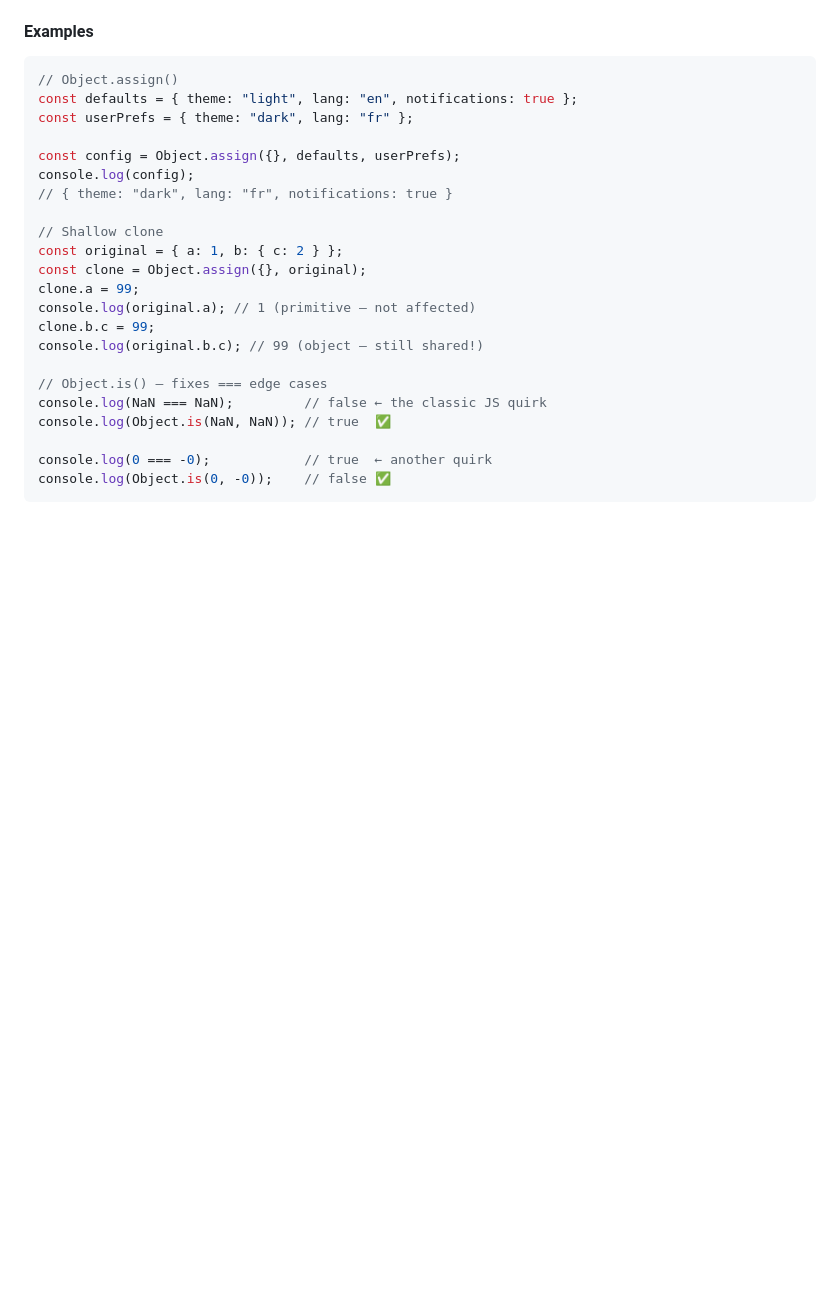
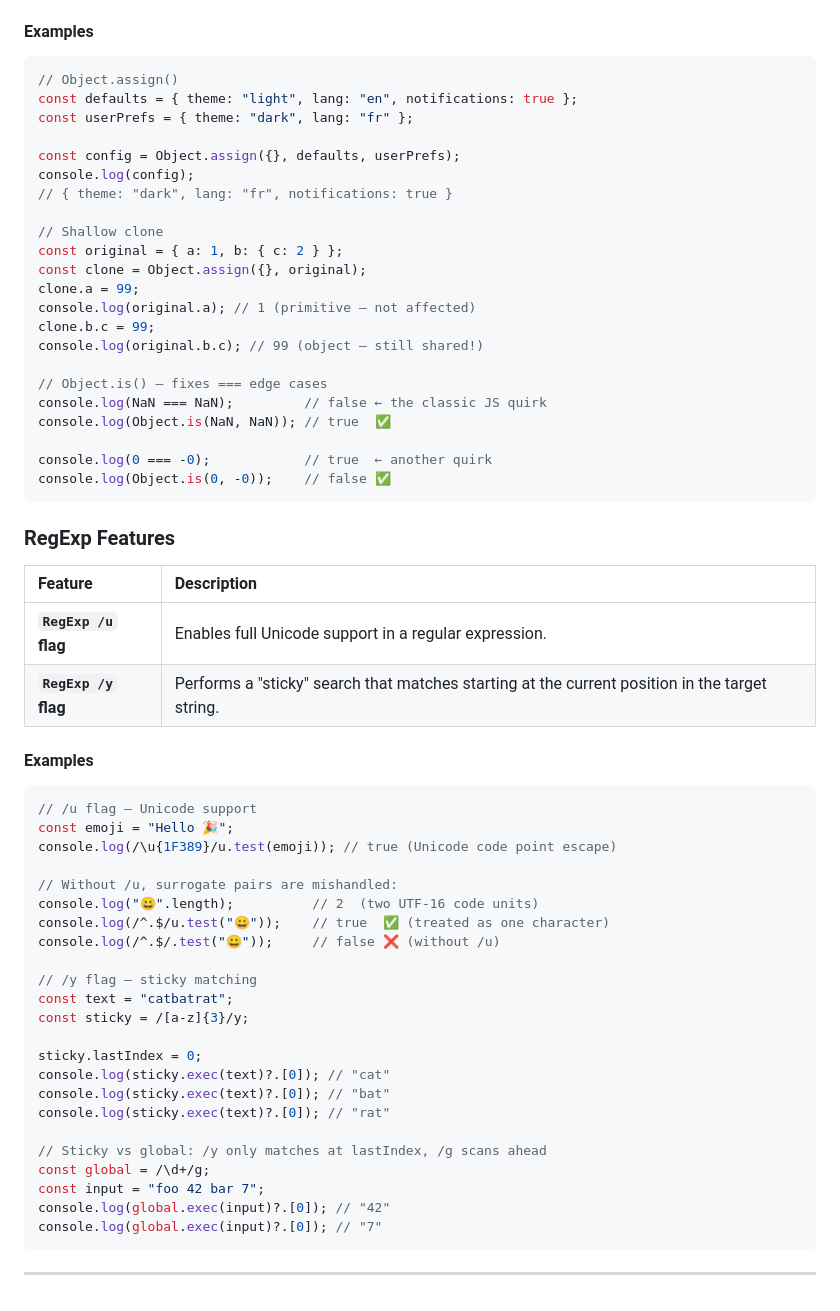
Before and after one commit to ahadunnobi/es6_api, a Markdown page: readme.md, the part around the change. Drawn GitHub-style; blank space fills up the shorter version.

Commit message:
Add RegExp features and examples to README

````diff
--- a/readme.md
+++ b/readme.md
@@ -330,3 +330,39 @@ console.log(Object.is(NaN, NaN)); // true  ✅
 console.log(0 === -0);            // true  ← another quirk
 console.log(Object.is(0, -0));    // false ✅
 ```
+
+### RegExp Features
+| Feature | Description |
+| :--- | :--- |
+| **`RegExp /u` flag** | Enables full Unicode support in a regular expression. |
+| **`RegExp /y` flag** | Performs a "sticky" search that matches starting at the current position in the target string. |
+
+#### Examples
+
+```js
+// /u flag — Unicode support
+const emoji = "Hello 🎉";
+console.log(/\u{1F389}/u.test(emoji)); // true (Unicode code point escape)
+
+// Without /u, surrogate pairs are mishandled:
+console.log("😀".length);          // 2  (two UTF-16 code units)
+console.log(/^.$/u.test("😀"));    // true  ✅ (treated as one character)
+console.log(/^.$/.test("😀"));     // false ❌ (without /u)
+
+// /y flag — sticky matching
+const text = "catbatrat";
+const sticky = /[a-z]{3}/y;
+
+sticky.lastIndex = 0;
+console.log(sticky.exec(text)?.[0]); // "cat"
+console.log(sticky.exec(text)?.[0]); // "bat"
+console.log(sticky.exec(text)?.[0]); // "rat"
+
+// Sticky vs global: /y only matches at lastIndex, /g scans ahead
+const global = /\d+/g;
+const input = "foo 42 bar 7";
+console.log(global.exec(input)?.[0]); // "42"
+console.log(global.exec(input)?.[0]); // "7"
+```
+
+---
````
